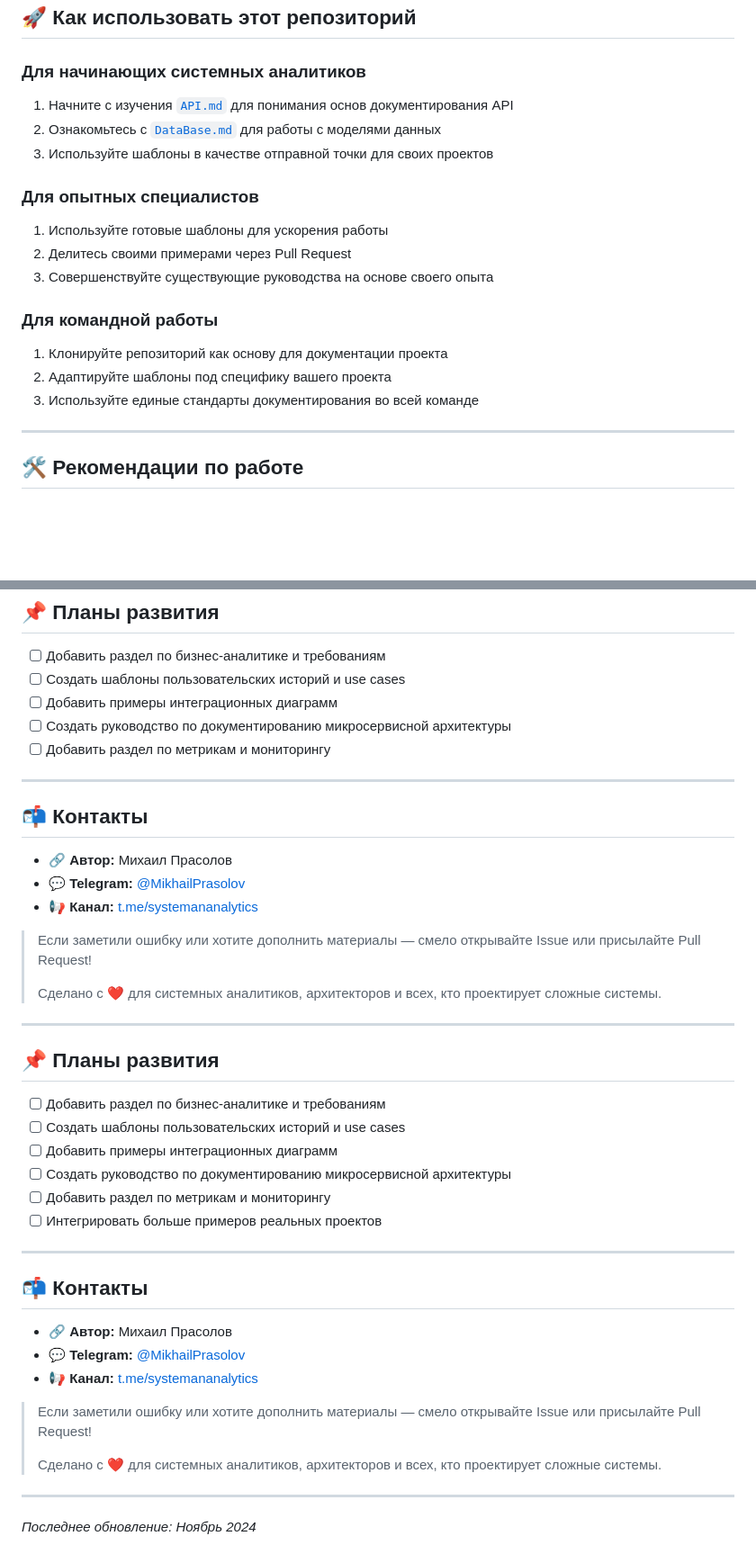
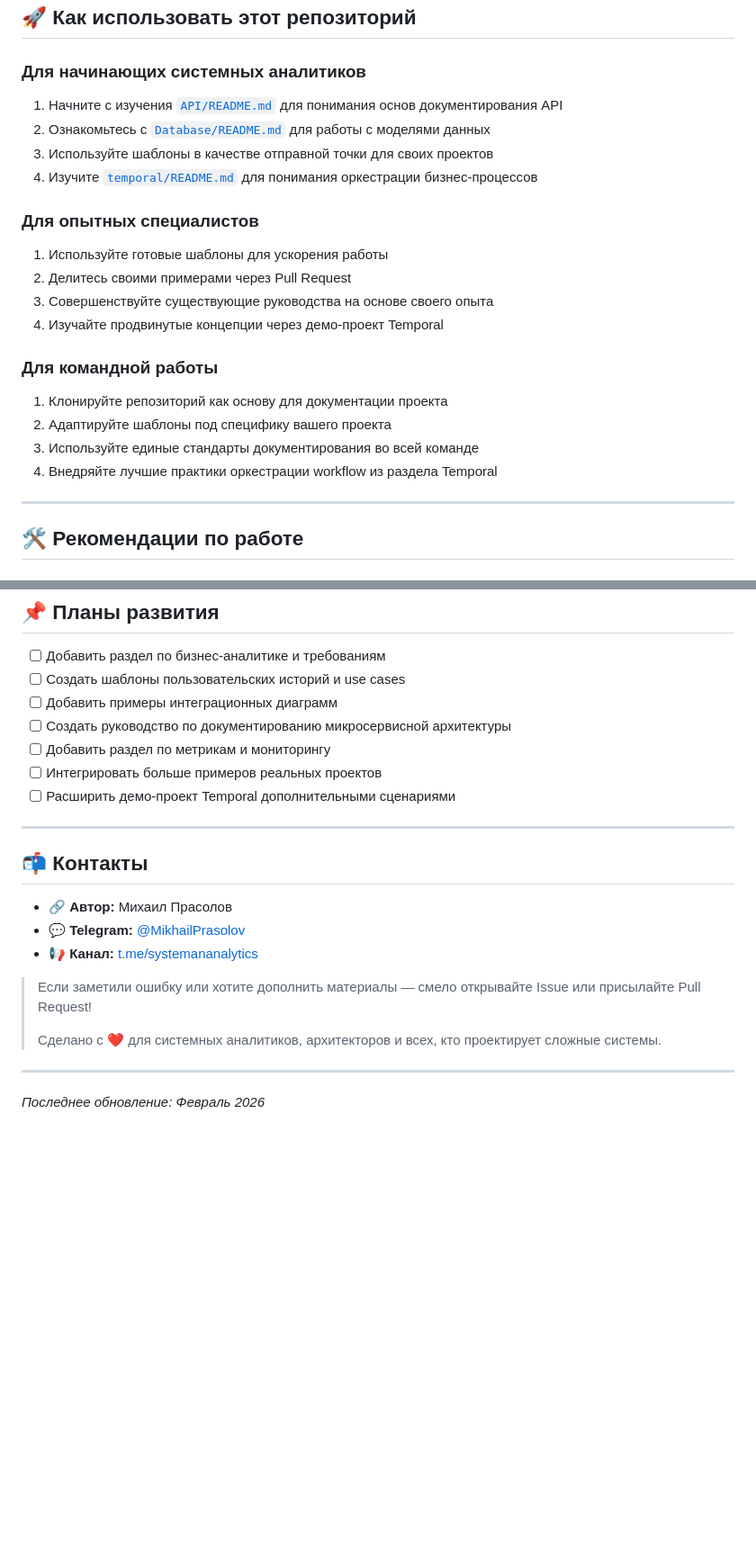
Before and after one commit to MikhailPrasolov/SA_docs, a Markdown page: README.md, 2 parts joined by grey strips. Shown at 90% size. GitHub-like rendering; blank space fills up the shorter version.

```diff
--- a/README.md
+++ b/README.md
@@ -71,19 +86,22 @@ SA_docs/
 ## 🚀 Как использовать этот репозиторий
 
 ### Для начинающих системных аналитиков
-1. Начните с изучения [`API.md`](./API/API.md) для понимания основ документирования API
-2. Ознакомьтесь с [`DataBase.md`](./Database/DataBase.md) для работы с моделями данных
+1. Начните с изучения [`API/README.md`](./API/README.md) для понимания основ документирования API
+2. Ознакомьтесь с [`Database/README.md`](./Database/README.md) для работы с моделями данных
 3. Используйте шаблоны в качестве отправной точки для своих проектов
+4. Изучите [`temporal/README.md`](./temporal/README.md) для понимания оркестрации бизнес-процессов
 
 ### Для опытных специалистов
 1. Используйте готовые шаблоны для ускорения работы
 2. Делитесь своими примерами через Pull Request
 3. Совершенствуйте существующие руководства на основе своего опыта
+4. Изучайте продвинутые концепции через демо-проект Temporal
 
 ### Для командной работы
 1. Клонируйте репозиторий как основу для документации проекта
 2. Адаптируйте шаблоны под специфику вашего проекта
 3. Используйте единые стандарты документирования во всей команде
+4. Внедряйте лучшие практики оркестрации workflow из раздела Temporal
 
 ---
 
@@ -125,6 +145,8 @@ SA_docs/
 - [ ] Добавить примеры интеграционных диаграмм
 - [ ] Создать руководство по документированию микросервисной архитектуры
 - [ ] Добавить раздел по метрикам и мониторингу
+- [ ] Интегрировать больше примеров реальных проектов
+- [ ] Расширить демо-проект Temporal дополнительными сценариями
 
 ---
 
@@ -140,27 +162,4 @@ SA_docs/
 
 ---
 
-## 📌 Планы развития
-
-- [ ] Добавить раздел по бизнес-аналитике и требованиям
-- [ ] Создать шаблоны пользовательских историй и use cases
-- [ ] Добавить примеры интеграционных диаграмм
-- [ ] Создать руководство по документированию микросервисной архитектуры
-- [ ] Добавить раздел по метрикам и мониторингу
-- [ ] Интегрировать больше примеров реальных проектов
-
----
-
-## 📬 Контакты
-
-- 🔗 **Автор:** Михаил Прасолов
-- 💬 **Telegram:** [@MikhailPrasolov](https://t.me/MikhailPrasolov)
-- 📢 **Канал:** [t.me/systemananalytics](https://t.me/systemananalytics)
-
-> Если заметили ошибку или хотите дополнить материалы — смело открывайте Issue или присылайте Pull Request!
->
-> Сделано с ❤️ для системных аналитиков, архитекторов и всех, кто проектирует сложные системы.
-
----
-
-*Последнее обновление: Ноябрь 2024*
+*Последнее обновление: Февраль 2026*
```
Also changed, not shown: other parts of README.md (+23 -6 lines).
